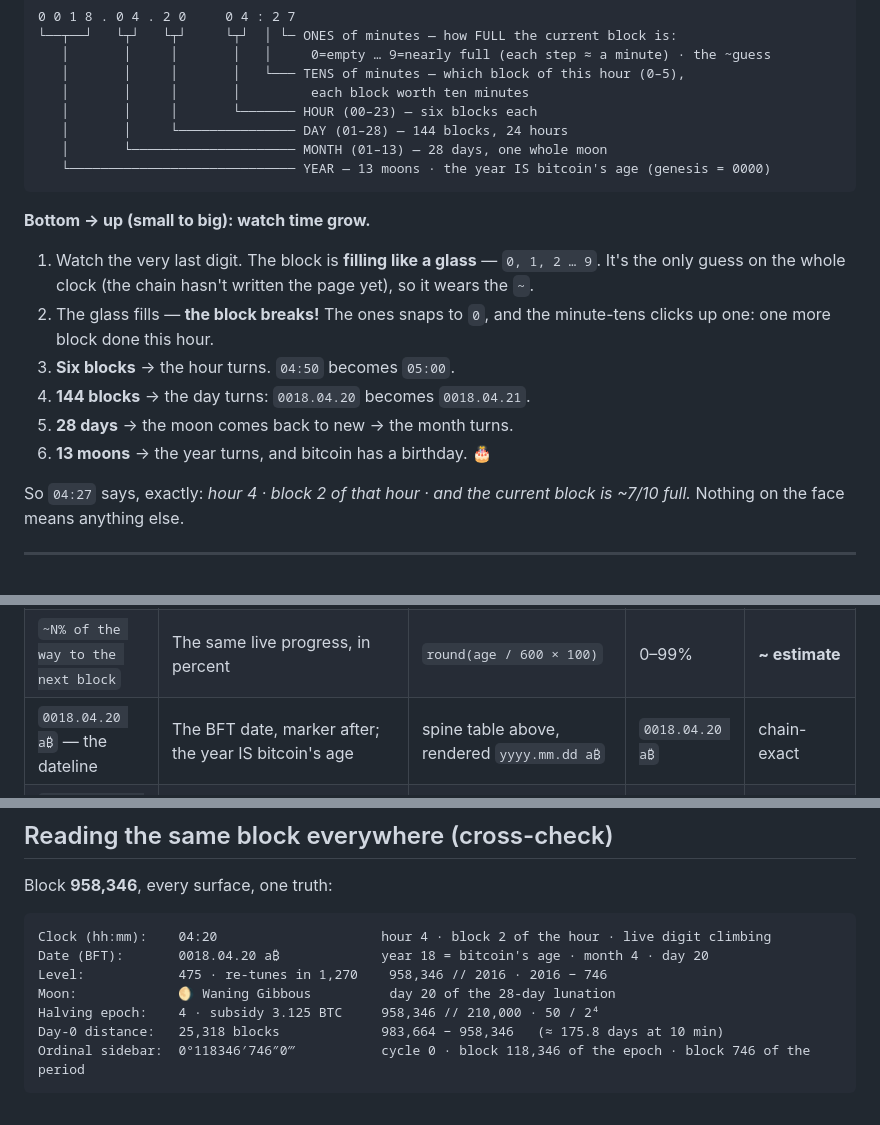
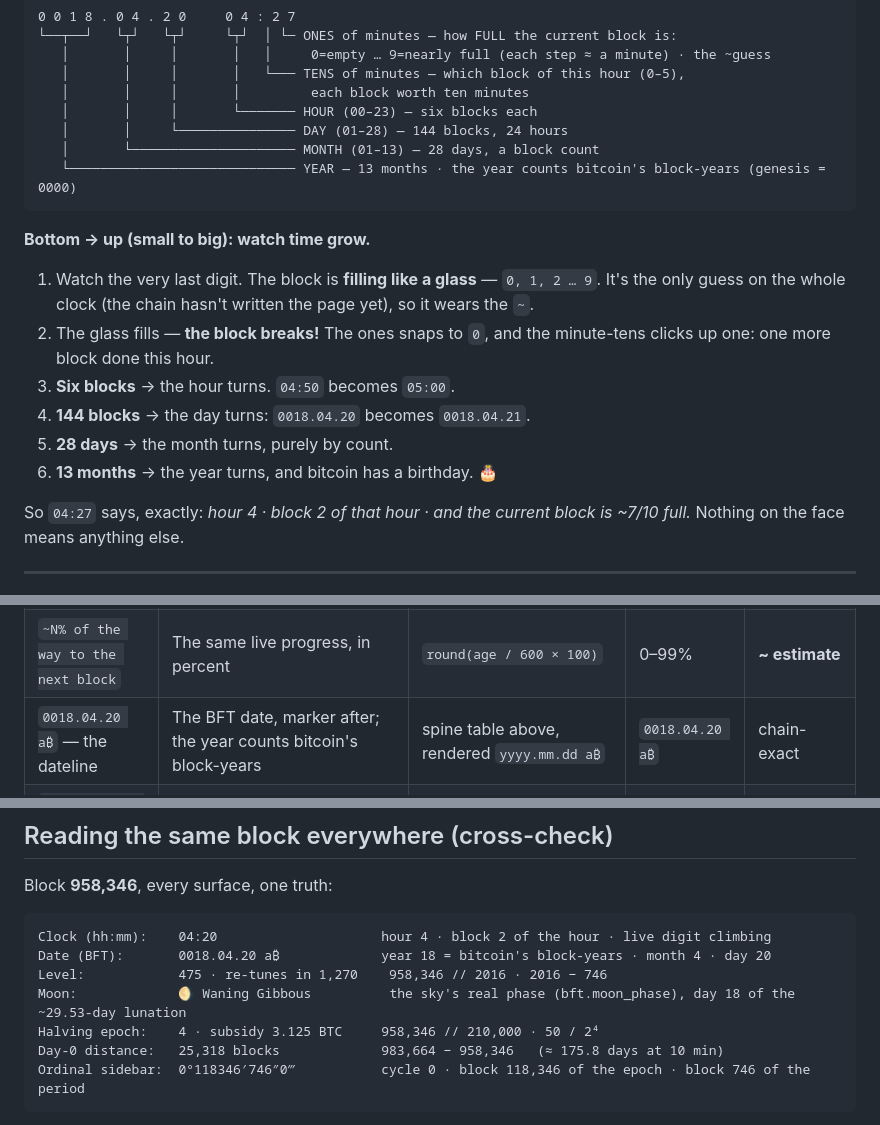
Before and after one commit to PacsArcade/bitcoin-federated-time, a Markdown page: docs/pupil-clock-grid.md, 3 parts joined by grey strips. Rendered like a GitHub page.

Commit message:
docs: pupil-clock-grid — months not moons, block-years not age
"13 moons" -> "13 months" (the ladder diagram and the bottom-up walkthrough);
"the year IS bitcoin's age" -> "the year counts bitcoin's block-years" in two
places (the square-clock table and the cross-check demo). The "calendar's
moon" row now names itself retired doctrine, pending, since the read-only
bitcoin-birthday.html study still renders that formula (out of this lane's
scope — in-flight edits). The cross-check demo's Moon row now reports the
package's real bft.moon_phase() output for block 958,346 (computed: Waning
Gibbous, day 18 of the ~29.53-day lunation) instead of the retired
day-of-month formula's value.

Co-Authored-By: Claude Fable 5.1 <noreply@anthropic.com>

````diff
--- a/docs/pupil-clock-grid.md
+++ b/docs/pupil-clock-grid.md
@@ -25,8 +25,8 @@ direction; it has to make sense both ways.
    │       │     │       │         each block worth ten minutes
    │       │     │       └─────── HOUR (00–23) — six blocks each
    │       │     └─────────────── DAY (01–28) — 144 blocks, 24 hours
-   │       └───────────────────── MONTH (01–13) — 28 days, one whole moon
-   └───────────────────────────── YEAR — 13 moons · the year IS bitcoin's age (genesis = 0000)
+   │       └───────────────────── MONTH (01–13) — 28 days, a block count
+   └───────────────────────────── YEAR — 13 months · the year counts bitcoin's block-years (genesis = 0000)
 ```
 
 **Bottom → up (small to big): watch time grow.**
@@ -37,8 +37,8 @@ direction; it has to make sense both ways.
    up one: one more block done this hour.
 3. **Six blocks** → the hour turns. `04:50` becomes `05:00`.
 4. **144 blocks** → the day turns: `0018.04.20` becomes `0018.04.21`.
-5. **28 days** → the moon comes back to new → the month turns.
-6. **13 moons** → the year turns, and bitcoin has a birthday. 🎂
+5. **28 days** → the month turns, purely by count.
+6. **13 months** → the year turns, and bitcoin has a birthday. 🎂
 
 So `04:27` says, exactly: *hour 4 · block 2 of that hour · and the current block is ~7/10
 full.* Nothing on the face means anything else.
@@ -68,7 +68,7 @@ All integer math. Two nodes at the same height always agree on every row.
 | `2_` — the minute TENS card | Which block of this hour (0–5), worth ten minutes each | `beat mod 6` → shows `(beat mod 6)` as the tens digit | `26 mod 6 = 2` → `:2_` | chain-exact |
 | `_0→9` — the minute ONES card (**the struggling digit**) | **How FULL the current block is**, in tenths: `0` = just broke, `7` = ~70% full, `9` = nearly done (each step ≈ a minute) | `floor(min(age/600, 0.999) × 10)` where `age` = seconds since the last block | `0` at block-break → `9` late | **~ estimate** (wears the `~`) |
 | `~N% of the way to the next block` | The same live progress, in percent | `round(age / 600 × 100)` | 0–99% | **~ estimate** |
-| `0018.04.20 a₿` — the dateline | The BFT date, marker after; the year IS bitcoin's age | spine table above, rendered `yyyy.mm.dd a₿` | `0018.04.20 a₿` | chain-exact |
+| `0018.04.20 a₿` — the dateline | The BFT date, marker after; the year counts bitcoin's block-years | spine table above, rendered `yyyy.mm.dd a₿` | `0018.04.20 a₿` | chain-exact |
 | `OLD CAL · 16 JUL 2026` — under the dateline | The same moment on the Gregorian calendar, side by side — watch the two drift | the tip block is *now*, so its old-calendar reading is the wall date | `16 JUL 2026` | wall-clock fact |
 | `958,346` — HEIGHT | The chain tip (the time itself) | mempool.space `blocks/tip/height`; offline → `anchor.h + (now − anchor.t)/600s` | `958,346` | LIVE, or **~** when estimated |
 | `N payments waiting` | The mempool count | mempool.space `/api/mempool` count | live only | LIVE |
@@ -125,9 +125,9 @@ Block **958,346**, every surface, one truth:
 
 ```
 Clock (hh:mm):    04:20                     hour 4 · block 2 of the hour · live digit climbing
-Date (BFT):       0018.04.20 a₿             year 18 = bitcoin's age · month 4 · day 20
+Date (BFT):       0018.04.20 a₿             year 18 = bitcoin's block-years · month 4 · day 20
 Level:            475 · re-tunes in 1,270    958,346 // 2016 · 2016 − 746
-Moon:             🌖 Waning Gibbous          day 20 of the 28-day lunation
+Moon:             🌖 Waning Gibbous          the sky's real phase (bft.moon_phase), day 18 of the ~29.53-day lunation
 Halving epoch:    4 · subsidy 3.125 BTC     958,346 // 210,000 · 50 / 2⁴
 Day-0 distance:   25,318 blocks             983,664 − 958,346   (≈ 175.8 days at 10 min)
 Ordinal sidebar:  0°118346′746″0‴           cycle 0 · block 118,346 of the epoch · block 746 of the period
````
Also changed, not shown: other parts of docs/pupil-clock-grid.md (+1 -1 lines).
